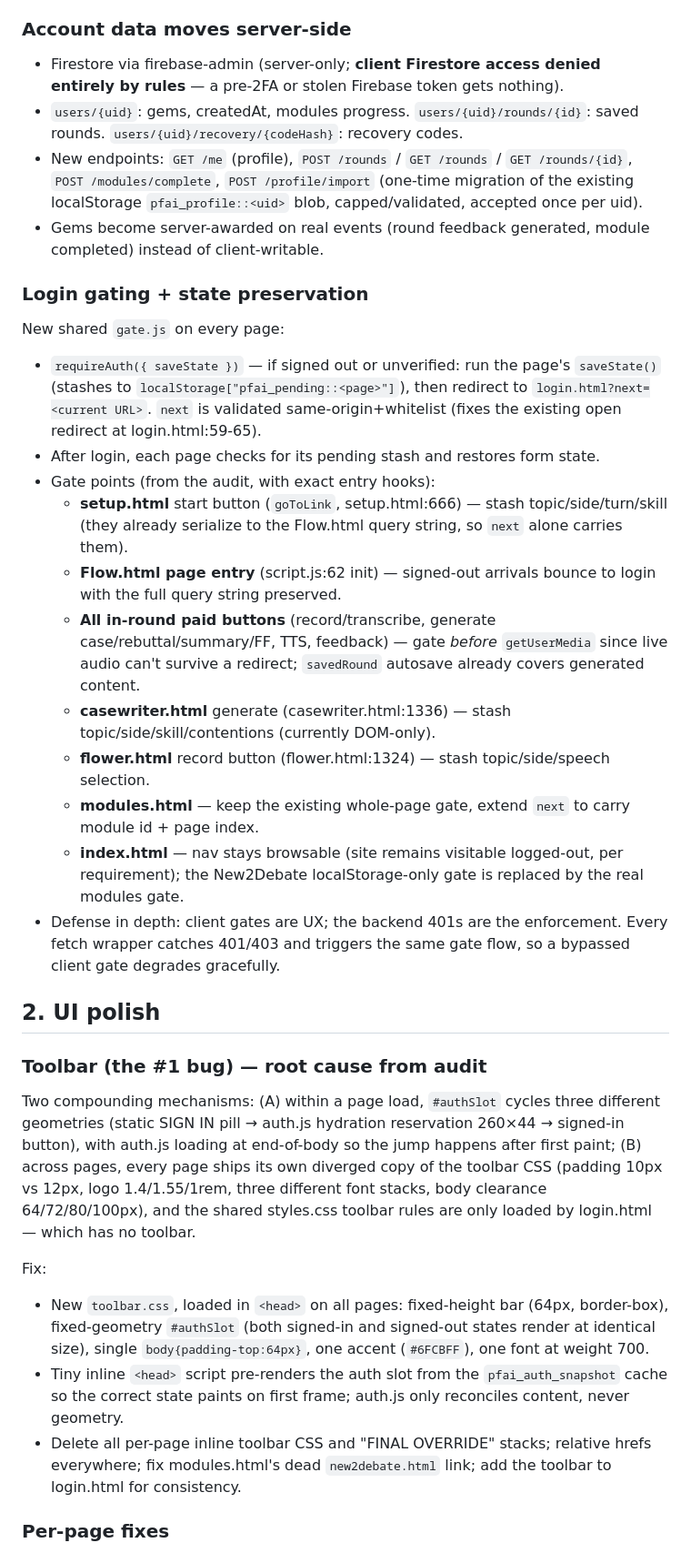
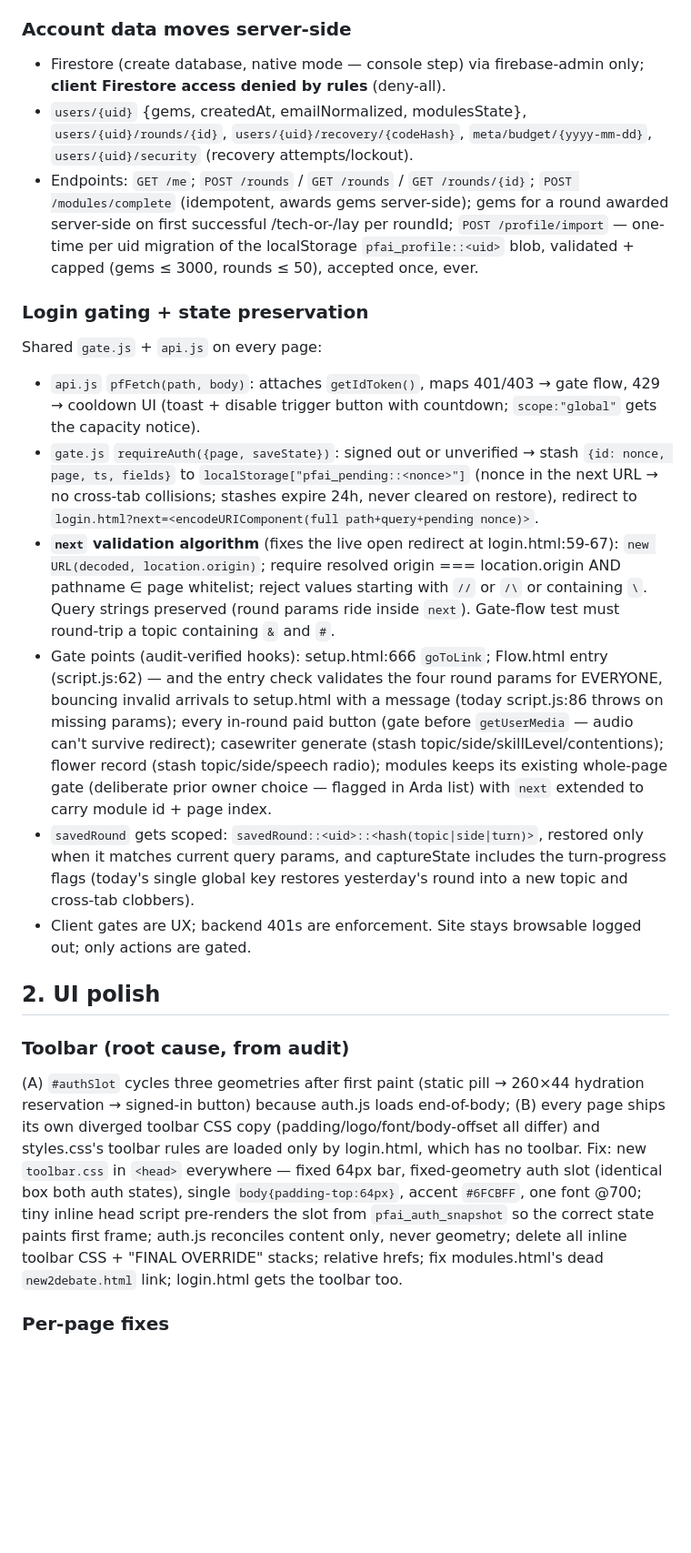
Before and after one commit to againh3x/againh3x.github.io, a Markdown page: OVERHAUL_PLAN.md, the part around one of its changes. Shown at 91% size. Drawn GitHub-style; blank space fills up the shorter version.

```diff
--- a/OVERHAUL_PLAN.md
+++ b/OVERHAUL_PLAN.md
@@ -30,32 +49,20 @@ Rationale: already integrated, battle-tested password storage and OAuth flows, n
 
 ### Account data moves server-side
-- Firestore via firebase-admin (server-only; **client Firestore access denied entirely by rules** — a pre-2FA or stolen Firebase token gets nothing).
-- `users/{uid}`: gems, createdAt, modules progress. `users/{uid}/rounds/{id}`: saved rounds. `users/{uid}/recovery/{codeHash}`: recovery codes.
-- New endpoints: `GET /me` (profile), `POST /rounds` / `GET /rounds` / `GET /rounds/{id}`, `POST /modules/complete`, `POST /profile/import` (one-time migration of the existing localStorage `pfai_profile::<uid>` blob, capped/validated, accepted once per uid).
-- Gems become server-awarded on real events (round feedback generated, module completed) instead of client-writable.
+- Firestore (create database, native mode — console step) via firebase-admin only; **client Firestore access denied by rules** (deny-all).
+- `users/{uid}` {gems, createdAt, emailNormalized, modulesState}, `users/{uid}/rounds/{id}`, `users/{uid}/recovery/{codeHash}`, `meta/budget/{yyyy-mm-dd}`, `users/{uid}/security` (recovery attempts/lockout).
+- Endpoints: `GET /me`; `POST /rounds` / `GET /rounds` / `GET /rounds/{id}`; `POST /modules/complete` (idempotent, awards gems server-side); gems for a round awarded server-side on first successful /tech-or-/lay per roundId; `POST /profile/import` — one-time per uid migration of the localStorage `pfai_profile::<uid>` blob, validated + capped (gems ≤ 3000, rounds ≤ 50), accepted once, ever.
 
 ### Login gating + state preservation
-New shared `gate.js` on every page:
-- `requireAuth({ saveState })` — if signed out or unverified: run the page's `saveState()` (stashes to `localStorage["pfai_pending::<page>"]`), then redirect to `login.html?next=<current URL>`. `next` is validated same-origin+whitelist (fixes the existing open redirect at login.html:59-65).
-- After login, each page checks for its pending stash and restores form state.
-- Gate points (from the audit, with exact entry hooks):
-  - **setup.html** start button (`goToLink`, setup.html:666) — stash topic/side/turn/skill (they already serialize to the Flow.html query string, so `next` alone carries them).
-  - **Flow.html page entry** (script.js:62 init) — signed-out arrivals bounce to login with the full query string preserved.
-  - **All in-round paid buttons** (record/transcribe, generate case/rebuttal/summary/FF, TTS, feedback) — gate *before* `getUserMedia` since live audio can't survive a redirect; `savedRound` autosave already covers generated content.
-  - **casewriter.html** generate (casewriter.html:1336) — stash topic/side/skill/contentions (currently DOM-only).
-  - **flower.html** record button (flower.html:1324) — stash topic/side/speech selection.
-  - **modules.html** — keep the existing whole-page gate, extend `next` to carry module id + page index.
-  - **index.html** — nav stays browsable (site remains visitable logged-out, per requirement); the New2Debate localStorage-only gate is replaced by the real modules gate.
-- Defense in depth: client gates are UX; the backend 401s are the enforcement. Every fetch wrapper catches 401/403 and triggers the same gate flow, so a bypassed client gate degrades gracefully.
+Shared `gate.js` + `api.js` on every page:
+- `api.js` `pfFetch(path, body)`: attaches `getIdToken()`, maps 401/403 → gate flow, 429 → cooldown UI (toast + disable trigger button with countdown; `scope:"global"` gets the capacity notice).
+- `gate.js` `requireAuth({page, saveState})`: signed out or unverified → stash `{id: nonce, page, ts, fields}` to `localStorage["pfai_pending::<nonce>"]` (nonce in the next URL → no cross-tab collisions; stashes expire 24h, never cleared on restore), redirect to `login.html?next=<encodeURIComponent(full path+query+pending nonce)>`.
+- **`next` validation algorithm** (fixes the live open redirect at login.html:59-67): `new URL(decoded, location.origin)`; require resolved origin === location.origin AND pathname ∈ page whitelist; reject values starting with `//` or `/\` or containing `\`. Query strings preserved (round params ride inside `next`). Gate-flow test must round-trip a topic containing `&` and `#`.
+- Gate points (audit-verified hooks): setup.html:666 `goToLink`; Flow.html entry (script.js:62) — and the entry check validates the four round params for EVERYONE, bouncing invalid arrivals to setup.html with a message (today script.js:86 throws on missing params); every in-round paid button (gate before `getUserMedia` — audio can't survive redirect); casewriter generate (stash topic/side/skillLevel/contentions); flower record (stash topic/side/speech radio); modules keeps its existing whole-page gate (deliberate prior owner choice — flagged in Arda list) with `next` extended to carry module id + page index.
+- `savedRound` gets scoped: `savedRound::<uid>::<hash(topic|side|turn)>`, restored only when it matches current query params, and captureState includes the turn-progress flags (today's single global key restores yesterday's round into a new topic and cross-tab clobbers).
+- Client gates are UX; backend 401s are enforcement. Site stays browsable logged out; only actions are gated.
 
 ## 2. UI polish
-
-### Toolbar (the #1 bug) — root cause from audit
-Two compounding mechanisms: (A) within a page load, `#authSlot` cycles three different geometries (static SIGN IN pill → auth.js hydration reservation 260×44 → signed-in button), with auth.js loading at end-of-body so the jump happens after first paint; (B) across pages, every page ships its own diverged copy of the toolbar CSS (padding 10px vs 12px, logo 1.4/1.55/1rem, three different font stacks, body clearance 64/72/80/100px), and the shared styles.css toolbar rules are only loaded by login.html — which has no toolbar.
-
-Fix:
-- New `toolbar.css`, loaded in `<head>` on all pages: fixed-height bar (64px, border-box), fixed-geometry `#authSlot` (both signed-in and signed-out states render at identical size), single `body{padding-top:64px}`, one accent (`#6FCBFF`), one font at weight 700.
-- Tiny inline `<head>` script pre-renders the auth slot from the `pfai_auth_snapshot` cache so the correct state paints on first frame; auth.js only reconciles content, never geometry.
-- Delete all per-page inline toolbar CSS and "FINAL OVERRIDE" stacks; relative hrefs everywhere; fix modules.html's dead `new2debate.html` link; add the toolbar to login.html for consistency.
-
+### Toolbar (root cause, from audit)
+(A) `#authSlot` cycles three geometries after first paint (static pill → 260×44 hydration reservation → signed-in button) because auth.js loads end-of-body; (B) every page ships its own diverged toolbar CSS copy (padding/logo/font/body-offset all differ) and styles.css's toolbar rules are loaded only by login.html, which has no toolbar.
+Fix: new `toolbar.css` in `<head>` everywhere — fixed 64px bar, fixed-geometry auth slot (identical box both auth states), single `body{padding-top:64px}`, accent `#6FCBFF`, one font @700; tiny inline head script pre-renders the slot from `pfai_auth_snapshot` so the correct state paints first frame; auth.js reconciles content only, never geometry; delete all inline toolbar CSS + "FINAL OVERRIDE" stacks; relative hrefs; fix modules.html's dead `new2debate.html` link; login.html gets the toolbar too.
 ### Per-page fixes
```
Also changed, not shown: other parts of OVERHAUL_PLAN.md (+60 -38 lines).
